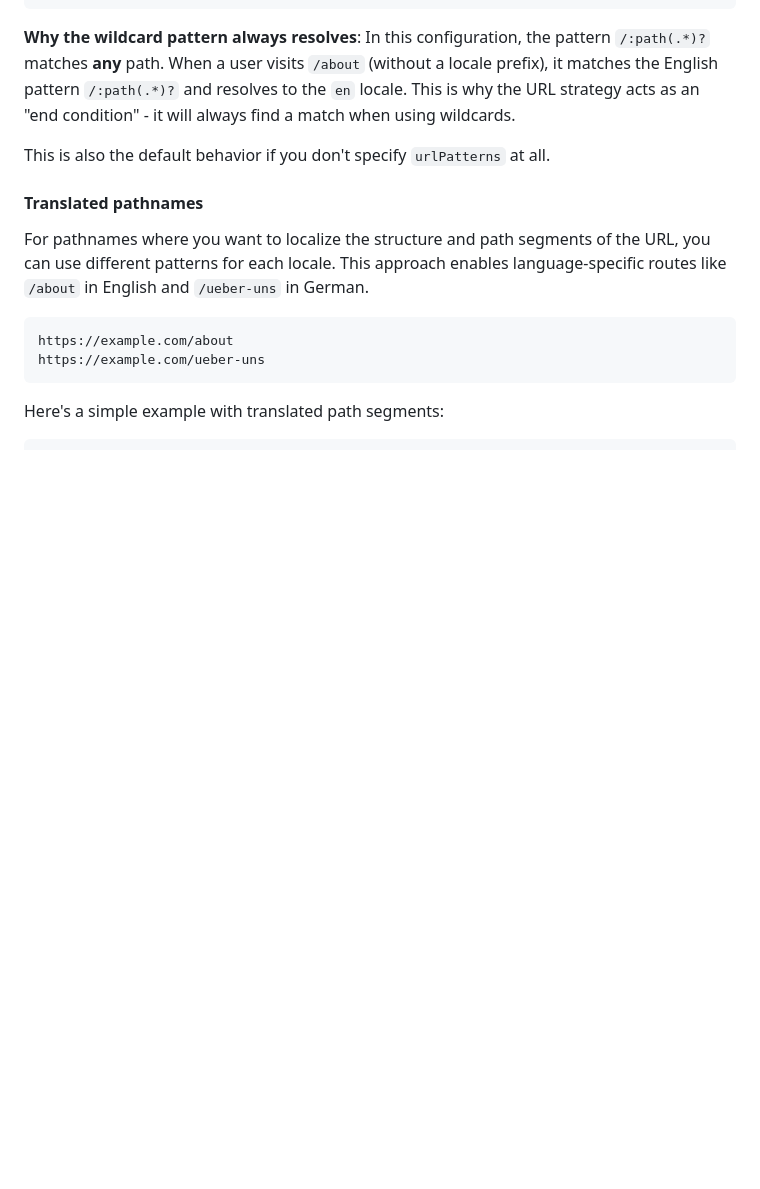
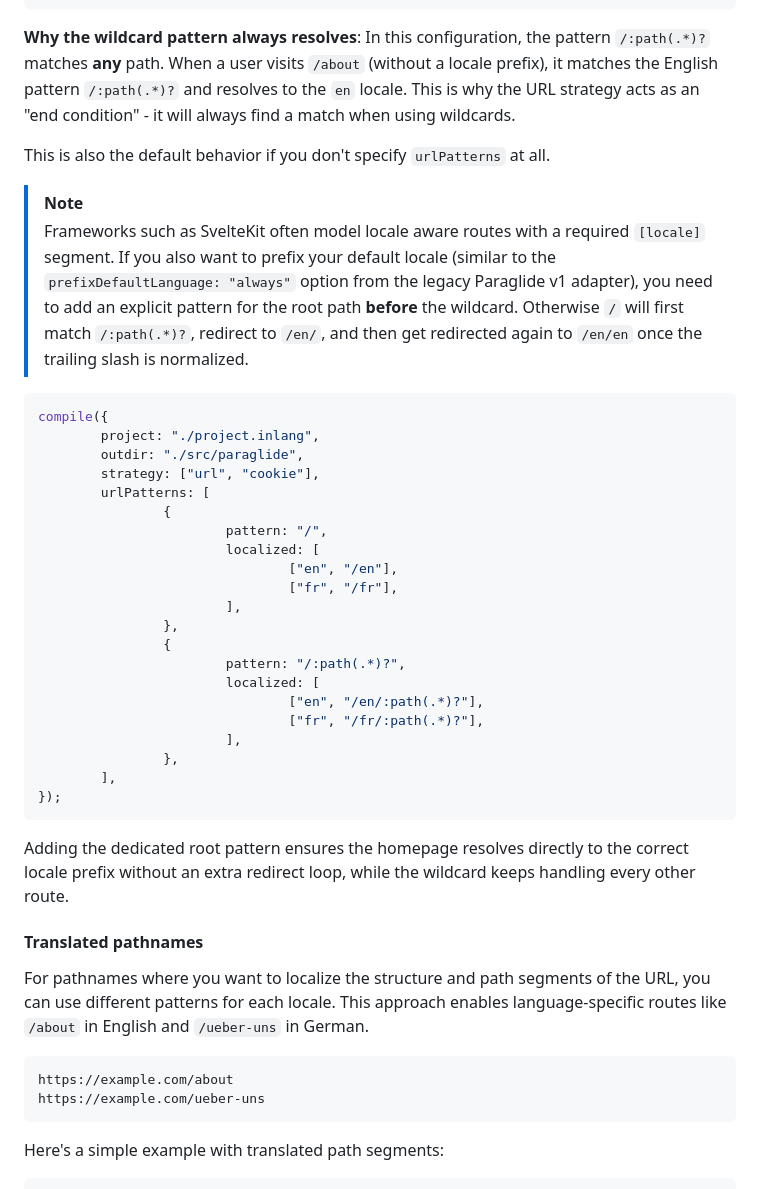
Before and after one commit to opral/inlang-paraglide-js, a Markdown page: docs/strategy.md, the part around the change. GitHub-like rendering; blank space fills up the shorter version.

Commit message:
docs: clarify urlPatterns for default locale prefixing

````diff
--- a/docs/strategy.md
+++ b/docs/strategy.md
@@ -223,6 +223,42 @@ compile({
 **Why the wildcard pattern always resolves**: In this configuration, the pattern `/:path(.*)?` matches **any** path. When a user visits `/about` (without a locale prefix), it matches the English pattern `/:path(.*)?` and resolves to the `en` locale. This is why the URL strategy acts as an "end condition" - it will always find a match when using wildcards.
 
 This is also the default behavior if you don't specify `urlPatterns` at all.
+
+> [!NOTE]
+> Frameworks such as SvelteKit often model locale aware routes with a required
+> `[locale]` segment. If you also want to prefix your default locale (similar to
+> the `prefixDefaultLanguage: "always"` option from the legacy Paraglide v1
+> adapter), you need to add an explicit pattern for the root path **before** the
+> wildcard. Otherwise `/` will first match `/:path(.*)?`, redirect to `/en/`, and
+> then get redirected again to `/en/en` once the trailing slash is normalized.
+
+```js
+compile({
+        project: "./project.inlang",
+        outdir: "./src/paraglide",
+        strategy: ["url", "cookie"],
+        urlPatterns: [
+                {
+                        pattern: "/",
+                        localized: [
+                                ["en", "/en"],
+                                ["fr", "/fr"],
+                        ],
+                },
+                {
+                        pattern: "/:path(.*)?",
+                        localized: [
+                                ["en", "/en/:path(.*)?"],
+                                ["fr", "/fr/:path(.*)?"],
+                        ],
+                },
+        ],
+});
+```
+
+Adding the dedicated root pattern ensures the homepage resolves directly to the
+correct locale prefix without an extra redirect loop, while the wildcard keeps
+handling every other route.
 
 #### Translated pathnames
 
````
